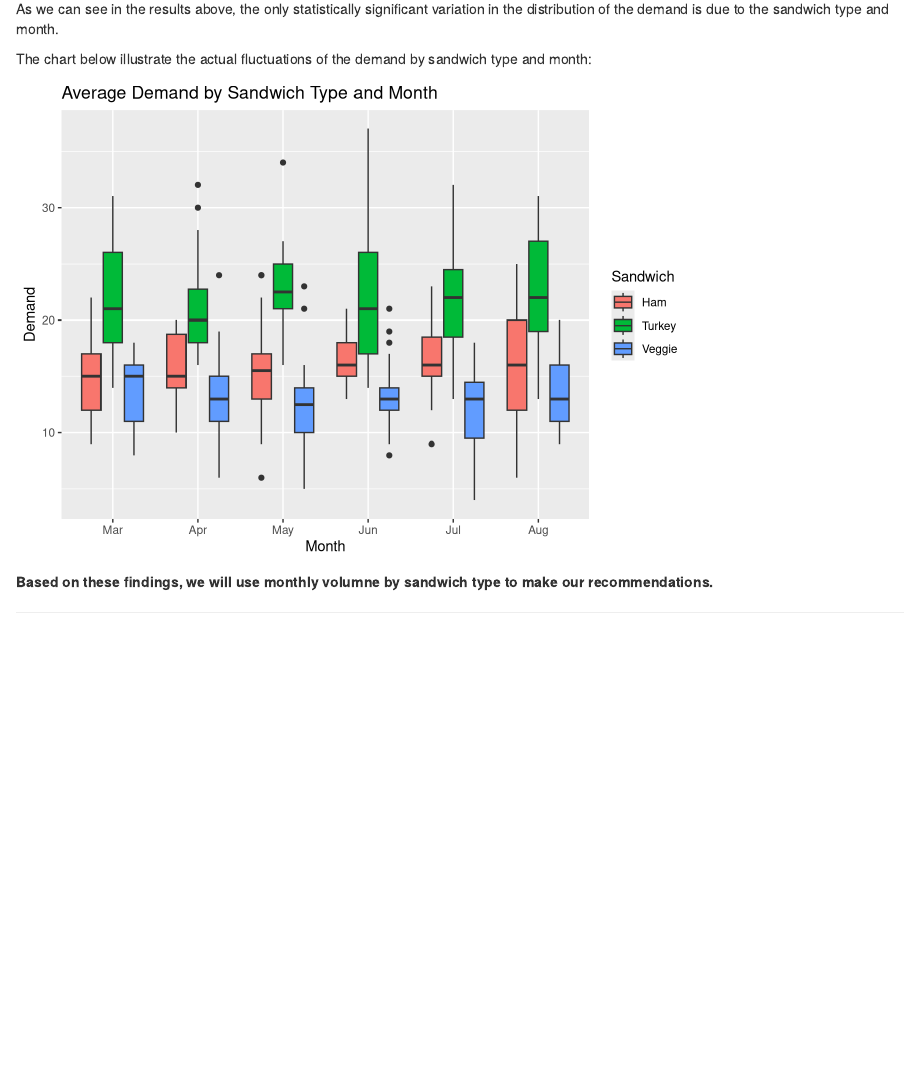
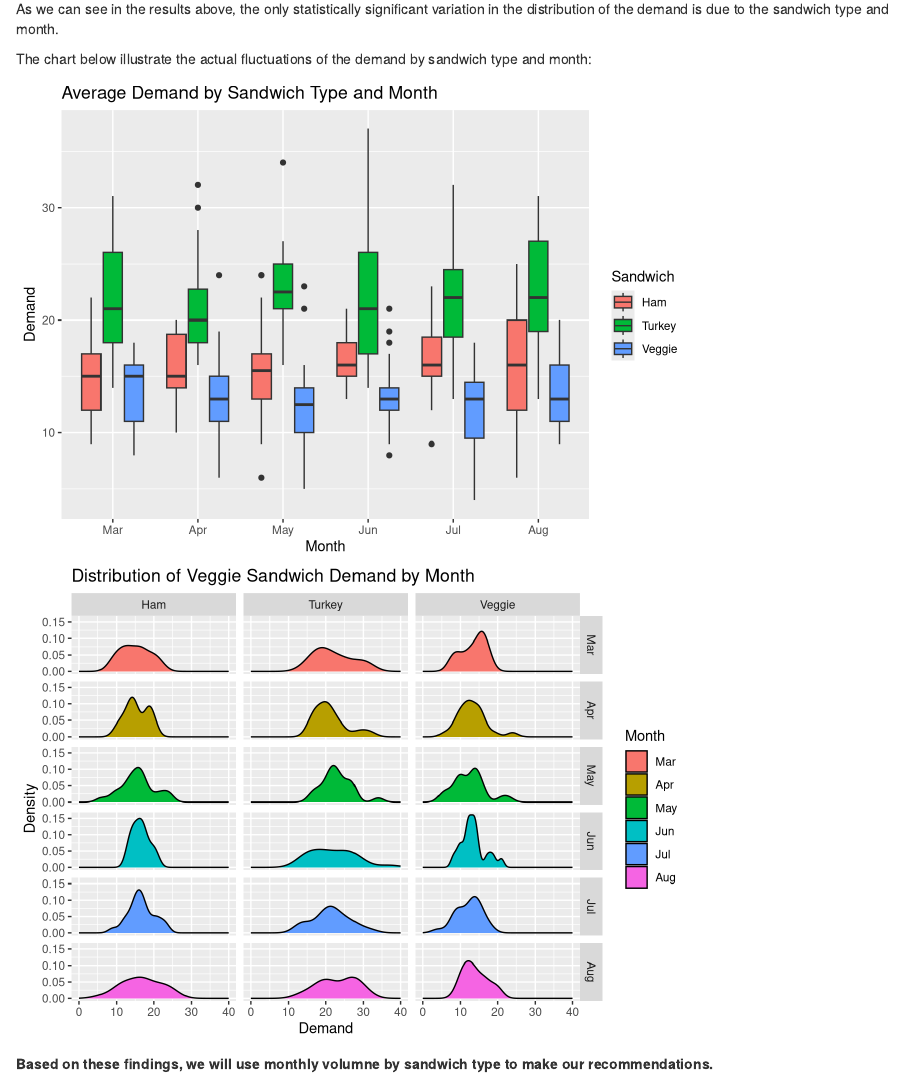
Before and after one commit to rmalarc/is606_col1, an R Markdown document (project1.Rmd): the page in a window 1100 px wide, from 2900 px down. Rendered offline with R 4.5, knitr and Pandoc, with nearby package versions; code that draws random numbers runs with fixed seeds of ours; some code elsewhere in the file could not run offline.

Commit message:
added density plot by sandwich/month

```diff
--- a/project1.Rmd
+++ b/project1.Rmd
@@ -220,13 +220,13 @@ qplot(month,demand, data=historical_pivoted, geom=c("boxplot"),
 #      ylab="Density",
 #      facets=month~sandwich, fill=month)+scale_fill_discrete(name="Month")
 
-#qplot(demand, data=historical_pivoted[historical_pivoted$sandwich=="Veggie",],
-#      geom=c("density"),
-#      main="Distribution of Veggie Sandwich Demand by Month",
-#      xlab= "Demand",
-#      xlim=c(0,40),
-#      ylab="Density",
-#      facets=month~sandwich, fill=month)+scale_fill_discrete(name="Month")
+qplot(demand, data=historical_pivoted,
+      geom=c("density"),
+      main="Distribution of Veggie Sandwich Demand by Month",
+      xlab= "Demand",
+      xlim=c(0,40),
+      ylab="Density",
+      facets=month~sandwich, fill=month)+scale_fill_discrete(name="Month")
 
 #qplot(day_of_week,demand, data=historical_pivoted, geom=c("boxplot"),
 #      fill=sandwich,
```
Also changed, not shown: project1.html.
